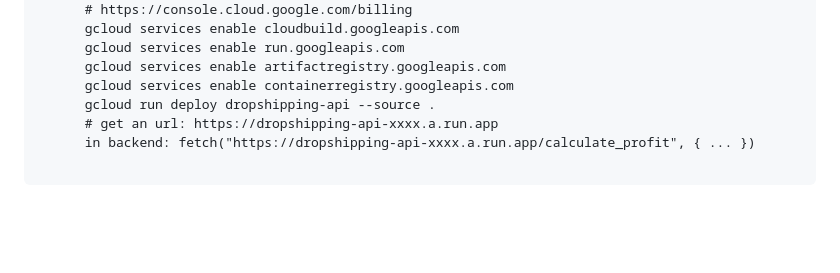
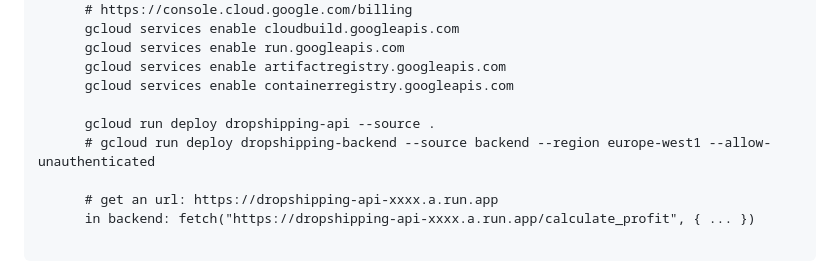
Before and after one commit to makgab/dropshipping-demo, a Markdown page: README.md, the part around the change. Rendered like a GitHub page; blank space fills up the shorter version.

Commit message:
Update README with dropshipping-api deployment steps
Add deployment command for dropshipping-api.

```diff
--- a/README.md
+++ b/README.md
@@ -171,7 +171,10 @@
       gcloud services enable run.googleapis.com
       gcloud services enable artifactregistry.googleapis.com
       gcloud services enable containerregistry.googleapis.com
+
       gcloud run deploy dropshipping-api --source .
+      # gcloud run deploy dropshipping-backend --source backend --region europe-west1 --allow-unauthenticated
+
       # get an url: https://dropshipping-api-xxxx.a.run.app
       in backend: fetch("https://dropshipping-api-xxxx.a.run.app/calculate_profit", { ... })
 
```
